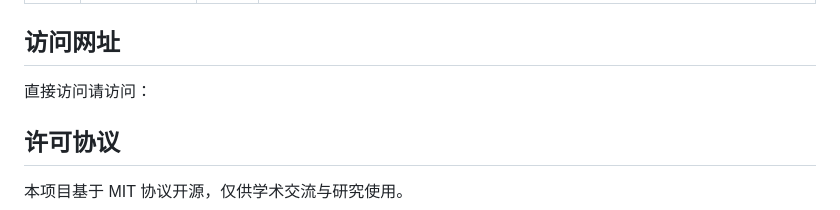
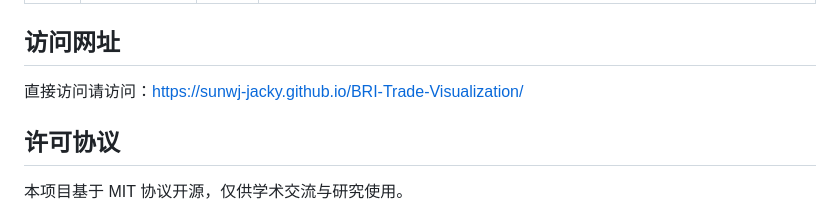
Before and after one commit to Sunwj-Jacky/BRI-Trade-Visualization, a Markdown page: README.md, the part around the change. GitHub-like rendering.

```diff
--- a/README.md
+++ b/README.md
@@ -38,7 +38,7 @@ BRI-Trade-Visualization
 | **孙炜杰** | 2024201578 | 信息学院 | **编码实现与部署维护**：负责将设计方案转化为代码，实现基于 D3 和 Leaflet 的交互逻辑，进行前端 UI 美化、代码优化以及 GitHub 自动化部署。 |
 
 ## 访问网址
-直接访问请访问：
+直接访问请访问：https://sunwj-jacky.github.io/BRI-Trade-Visualization/
 
 ## 许可协议
 
```
